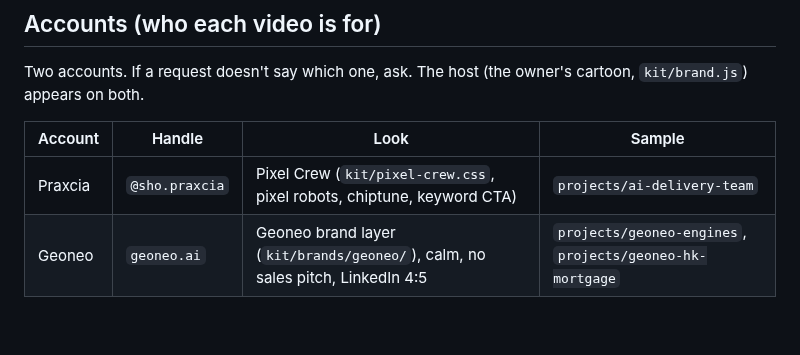
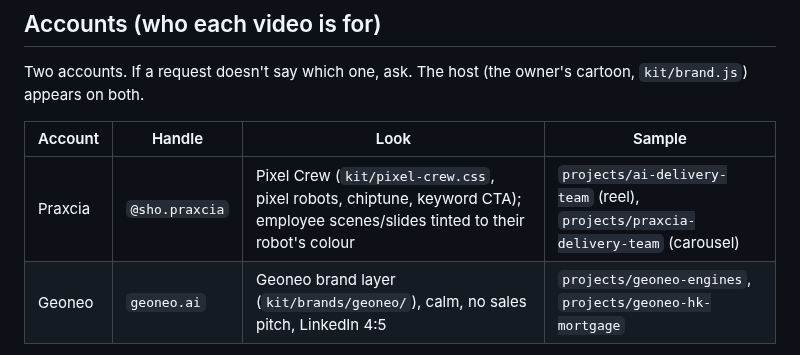
Before and after one commit to mohammadshoaib-786786/video-editor, a Markdown page: CLAUDE.md, the part around the change. Drawn GitHub-style; blank space fills up the shorter version.

```diff
--- a/CLAUDE.md
+++ b/CLAUDE.md
@@ -12,7 +12,7 @@ cartoon, `kit/brand.js`) appears on both.
 
 | Account | Handle | Look | Sample |
 | --- | --- | --- | --- |
-| Praxcia | `@sho.praxcia` | Pixel Crew (`kit/pixel-crew.css`, pixel robots, chiptune, keyword CTA) | `projects/ai-delivery-team` |
+| Praxcia | `@sho.praxcia` | Pixel Crew (`kit/pixel-crew.css`, pixel robots, chiptune, keyword CTA); employee scenes/slides tinted to their robot's colour | `projects/ai-delivery-team` (reel), `projects/praxcia-delivery-team` (carousel) |
 | Geoneo | `geoneo.ai` | Geoneo brand layer (`kit/brands/geoneo/`), calm, no sales pitch, LinkedIn 4:5 | `projects/geoneo-engines`, `projects/geoneo-hk-mortgage` |
 
 Keep them apart: no Pixel Crew colours, fonts or handle in Geoneo work, and no
```
Also changed, not shown: README.md (+6 -1 lines), samples/praxcia-delivery-team-overview.jpg (added), 4 other files.
